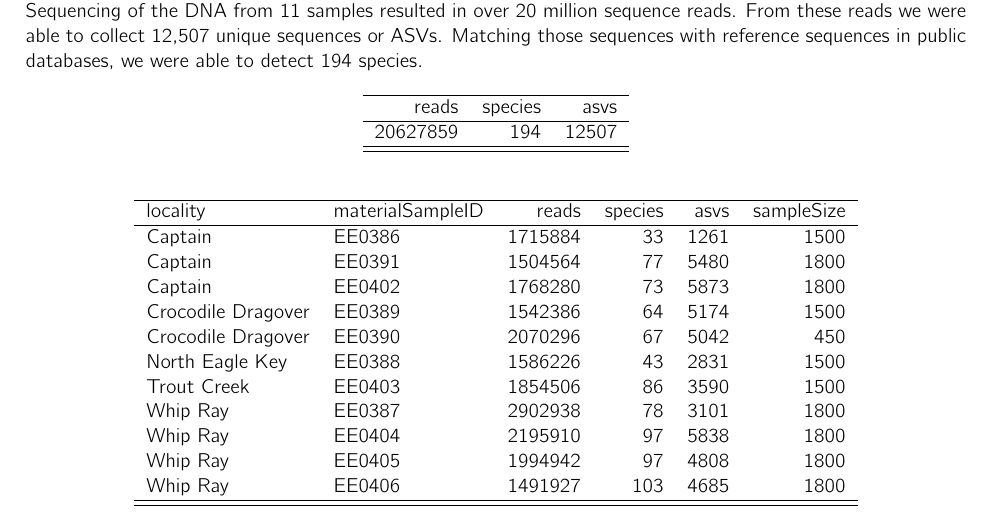
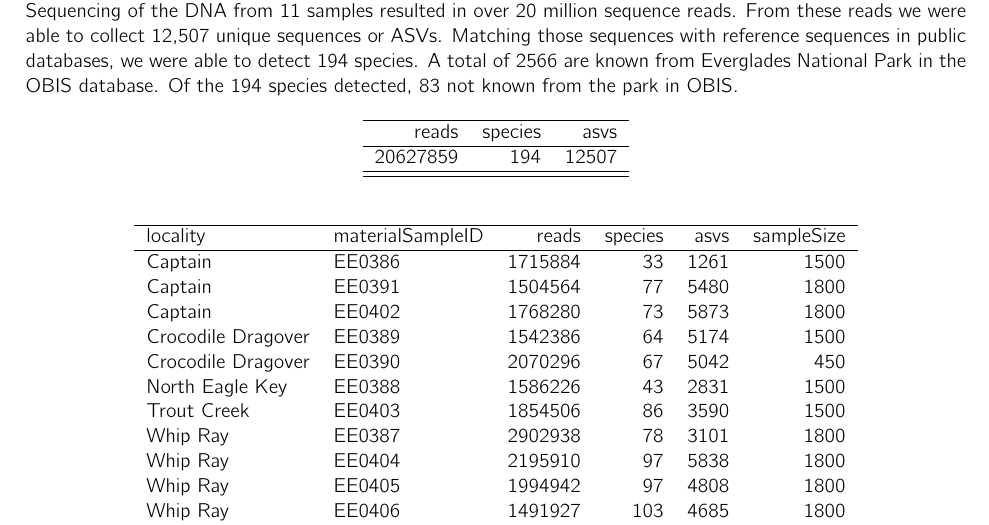
Before and after one commit to iobis/analysis-everglades, a LaTeX document (report/report.tex): part of page 1 of 7, cut so that both start at the same text. Compiled offline with pdfLaTeX.

Commit message:
more numbers

```diff
--- a/report/report.tex
+++ b/report/report.tex
@@ -36,7 +36,7 @@ eDNA sampling was conducted in Everglades National Park in April 2023, by filter
 
 \section{Results}
 
-Sequencing of the DNA from 11 samples resulted in over 20 million sequence reads. From these reads we were able to collect 12,507 unique sequences or ASVs. Matching those sequences with reference sequences in public databases, we were able to detect 194 species.
+Sequencing of the DNA from 11 samples resulted in over 20 million sequence reads. From these reads we were able to collect 12,507 unique sequences or ASVs. Matching those sequences with reference sequences in public databases, we were able to detect 194 species. A total of 2566 are known from Everglades National Park in the OBIS database. Of the 194 species detected, 83 not known from the park in OBIS.
 
 \input{stats.tex}
 
```
Also changed, not shown: report/report.pdf.
